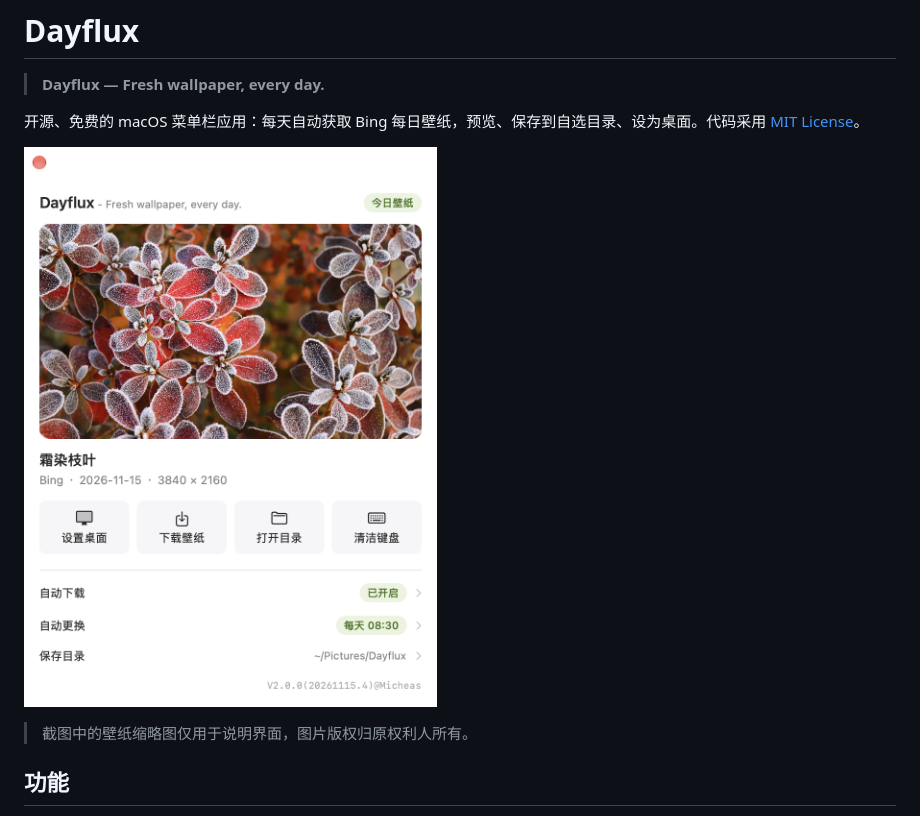
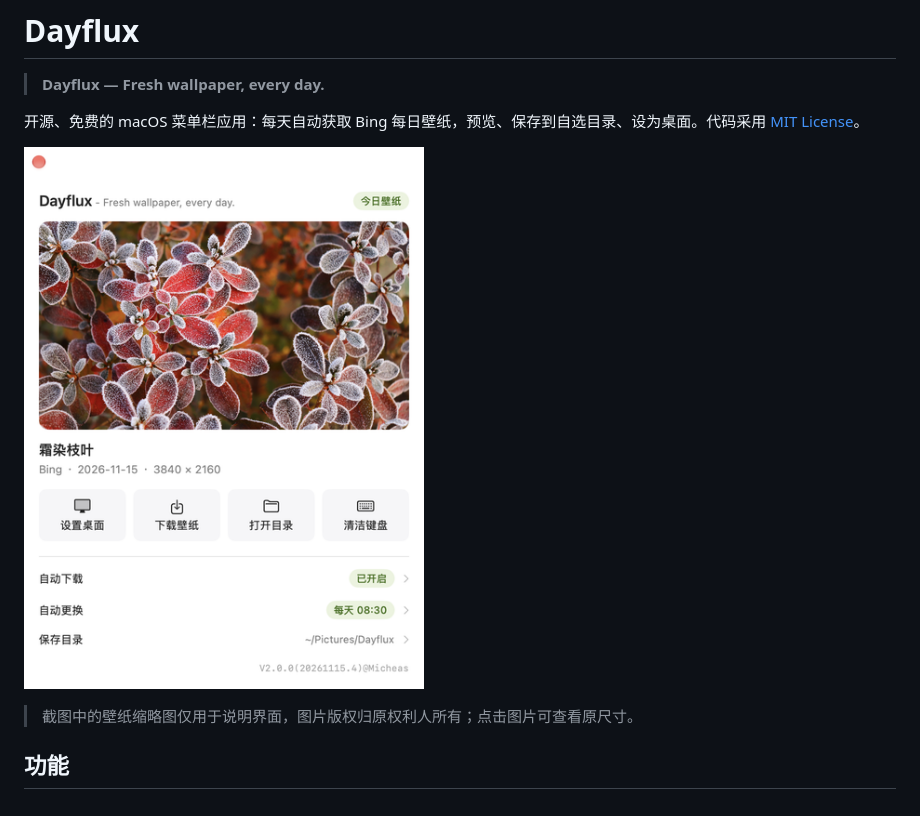
Before and after one commit to kingdocs/dayflux, a Markdown page: README.md, the part around the change. GitHub-like rendering; pictures changed too: tools/main-window-preview.png (added).

Commit message:
docs: README 主界面图改用半尺寸显示图，避免撑满页面

```diff
--- a/README.md
+++ b/README.md
@@ -4,9 +4,9 @@
 
 开源、免费的 macOS 菜单栏应用：每天自动获取 Bing 每日壁纸，预览、保存到自选目录、设为桌面。代码采用 [MIT License](LICENSE)。
 
-![Dayflux 主界面](tools/main-window.png)
+<a href="tools/main-window.png"><img src="tools/main-window-preview.png" alt="Dayflux 主界面" width="400"></a>
 
-> 截图中的壁纸缩略图仅用于说明界面，图片版权归原权利人所有。
+> 截图中的壁纸缩略图仅用于说明界面，图片版权归原权利人所有；点击图片可查看原尺寸。
 
 ## 功能
 
```
Also changed, not shown: 1 other file.
